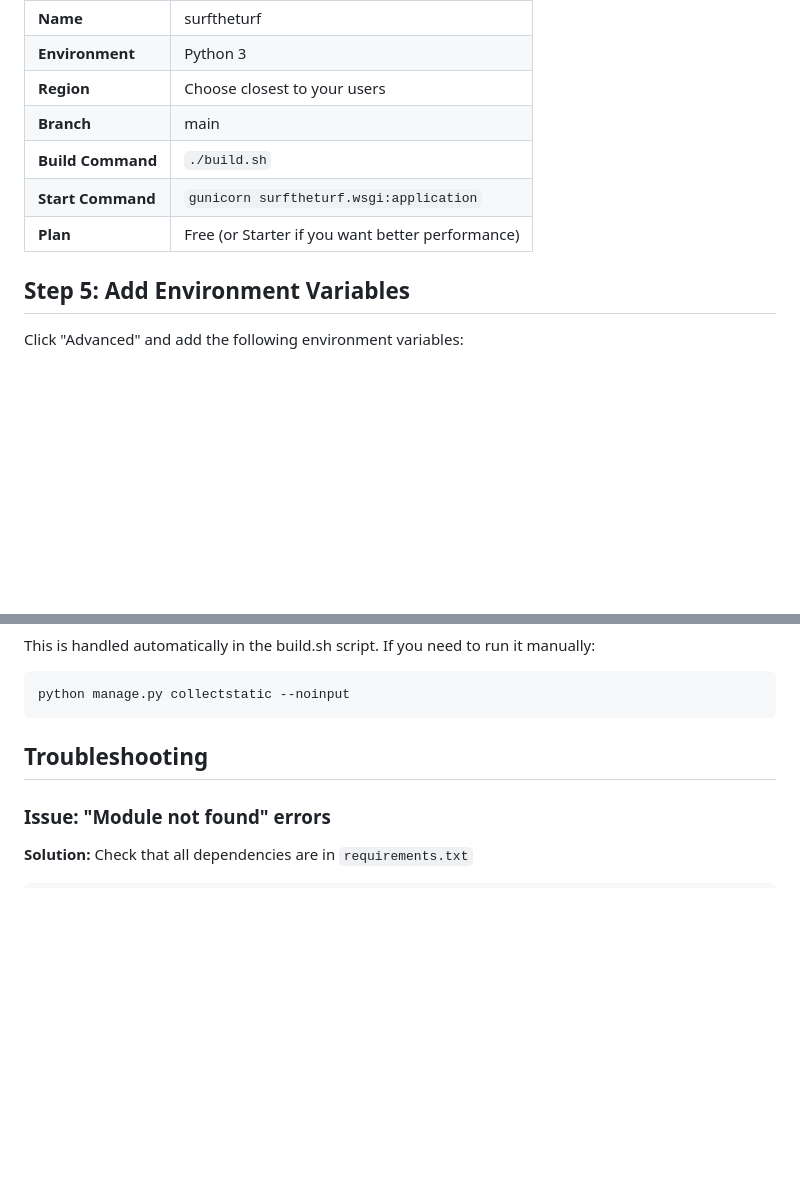
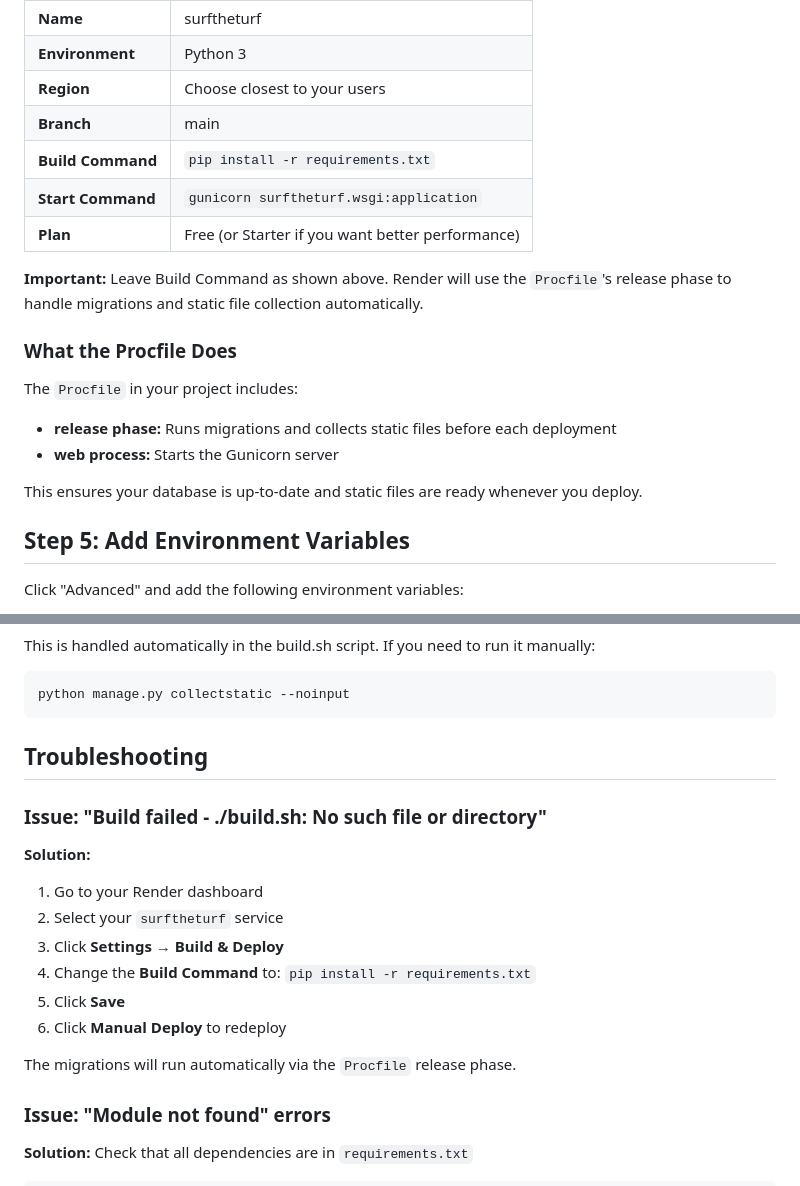
Before and after one commit to adixfulari/surftheturf, a Markdown page: SurfTheTurf-main/DEPLOYMENT.md, 2 parts joined by grey strips. Drawn GitHub-style; blank space fills up the shorter version.

Commit message:
Fix Render deployment guide - use Procfile instead of build.sh

```diff
--- a/SurfTheTurf-main/DEPLOYMENT.md
+++ b/SurfTheTurf-main/DEPLOYMENT.md
@@ -40,9 +40,19 @@ Fill in the following details:
 | **Environment** | Python 3 |
 | **Region** | Choose closest to your users |
 | **Branch** | main |
-| **Build Command** | `./build.sh` |
+| **Build Command** | `pip install -r requirements.txt` |
 | **Start Command** | `gunicorn surftheturf.wsgi:application` |
 | **Plan** | Free (or Starter if you want better performance) |
+
+**Important:** Leave Build Command as shown above. Render will use the `Procfile`'s release phase to handle migrations and static file collection automatically.
+
+### What the Procfile Does
+
+The `Procfile` in your project includes:
+- **release phase:** Runs migrations and collects static files before each deployment
+- **web process:** Starts the Gunicorn server
+
+This ensures your database is up-to-date and static files are ready whenever you deploy.
 
 ## Step 5: Add Environment Variables
 
@@ -112,6 +122,18 @@ python manage.py collectstatic --noinput
 
 ## Troubleshooting
 
+### Issue: "Build failed - ./build.sh: No such file or directory"
+
+**Solution:**
+1. Go to your Render dashboard
+2. Select your `surftheturf` service
+3. Click **Settings** → **Build & Deploy**
+4. Change the **Build Command** to: `pip install -r requirements.txt`
+5. Click **Save**
+6. Click **Manual Deploy** to redeploy
+
+The migrations will run automatically via the `Procfile` release phase.
+
 ### Issue: "Module not found" errors
 
 **Solution:** Check that all dependencies are in `requirements.txt`
```
